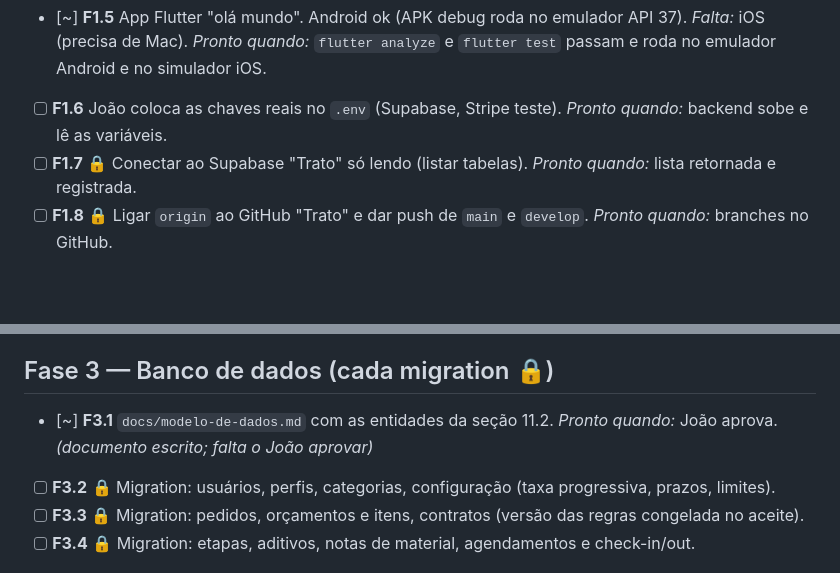
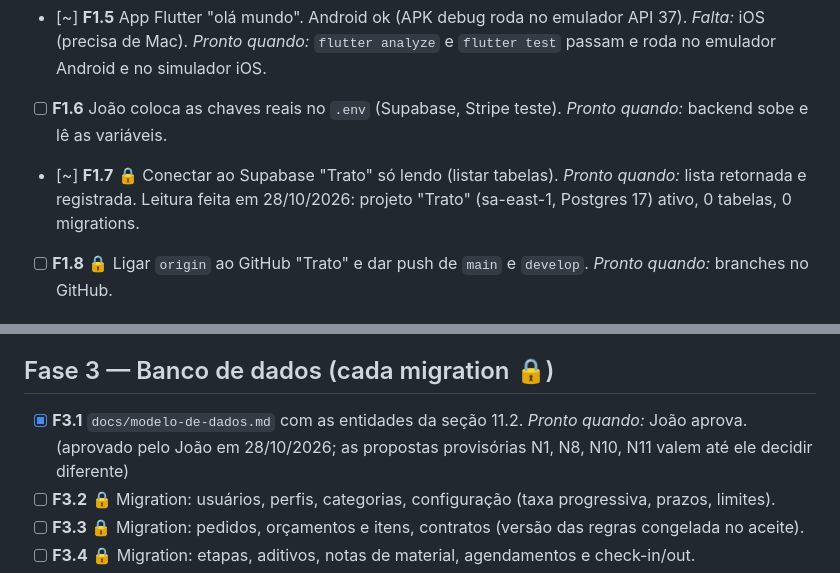
Before and after one commit to feitolabs/Trato, a Markdown page: harness/TAREFAS.md, 2 parts joined by grey strips. Rendered like a GitHub page; blank space fills up the shorter version.

```diff
--- a/harness/TAREFAS.md
+++ b/harness/TAREFAS.md
@@ -20,7 +20,7 @@ Status: `[ ]` a fazer · `[~]` em andamento · `[x]` pronta · `[!]` bloqueada (
 - [x] **F1.4** Backend "olá mundo" (FastAPI `/saude`) lendo `.env`, com teste. *Pronto quando:* `pytest` passa.
 - [~] **F1.5** App Flutter "olá mundo". Android ok (APK debug roda no emulador API 37). *Falta:* iOS (precisa de Mac). *Pronto quando:* `flutter analyze` e `flutter test` passam e roda no emulador Android e no simulador iOS.
 - [ ] **F1.6** João coloca as chaves reais no `.env` (Supabase, Stripe teste). *Pronto quando:* backend sobe e lê as variáveis.
-- [ ] **F1.7** 🔒 Conectar ao Supabase "Trato" só lendo (listar tabelas). *Pronto quando:* lista retornada e registrada.
+- [~] **F1.7** 🔒 Conectar ao Supabase "Trato" só lendo (listar tabelas). *Pronto quando:* lista retornada e registrada. Leitura feita em 28/10/2026: projeto "Trato" (sa-east-1, Postgres 17) ativo, 0 tabelas, 0 migrations.
 - [ ] **F1.8** 🔒 Ligar `origin` ao GitHub "Trato" e dar push de `main` e `develop`. *Pronto quando:* branches no GitHub.
 
 ## Fase 2 — Design
@@ -33,7 +33,7 @@ Status: `[ ]` a fazer · `[~]` em andamento · `[x]` pronta · `[!]` bloqueada (
 
 ## Fase 3 — Banco de dados (cada migration 🔒)
 
-- [~] **F3.1** `docs/modelo-de-dados.md` com as entidades da seção 11.2. *Pronto quando:* João aprova. *(documento escrito; falta o João aprovar)*
+- [x] **F3.1** `docs/modelo-de-dados.md` com as entidades da seção 11.2. *Pronto quando:* João aprova. (aprovado pelo João em 28/10/2026; as propostas provisórias N1, N8, N10, N11 valem até ele decidir diferente)
 - [ ] **F3.2** 🔒 Migration: usuários, perfis, categorias, configuração (taxa progressiva, prazos, limites).
 - [ ] **F3.3** 🔒 Migration: pedidos, orçamentos e itens, contratos (versão das regras congelada no aceite).
 - [ ] **F3.4** 🔒 Migration: etapas, aditivos, notas de material, agendamentos e check-in/out.
```
Also changed, not shown: harness/PROGRESSO.md (+7 -0 lines).
